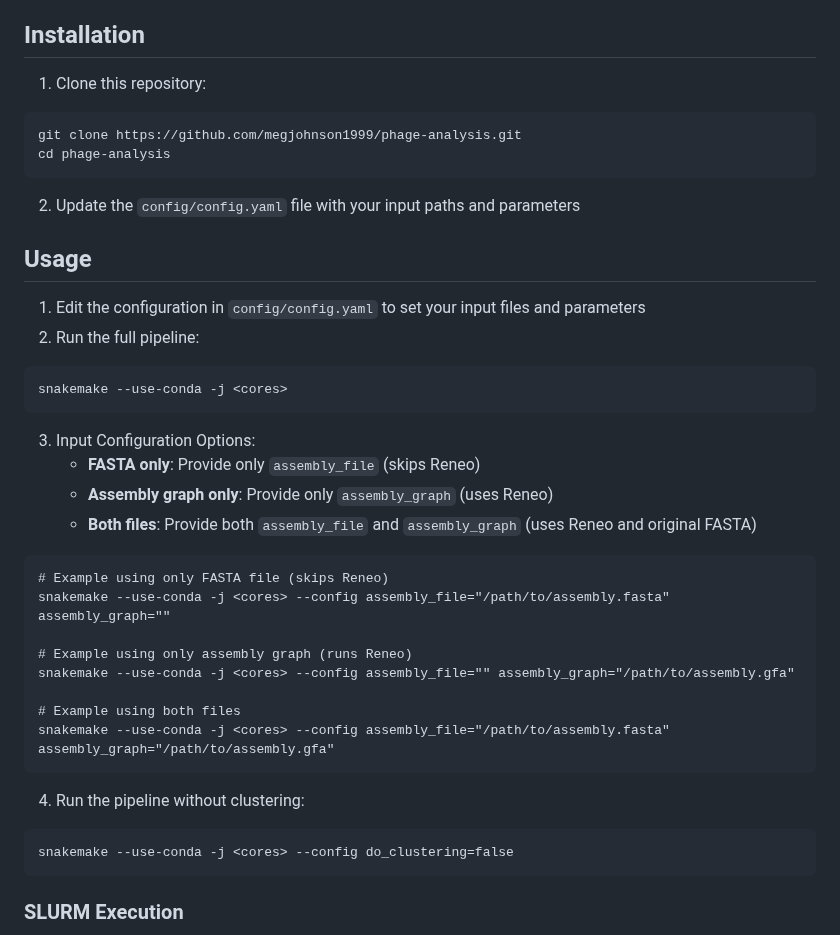
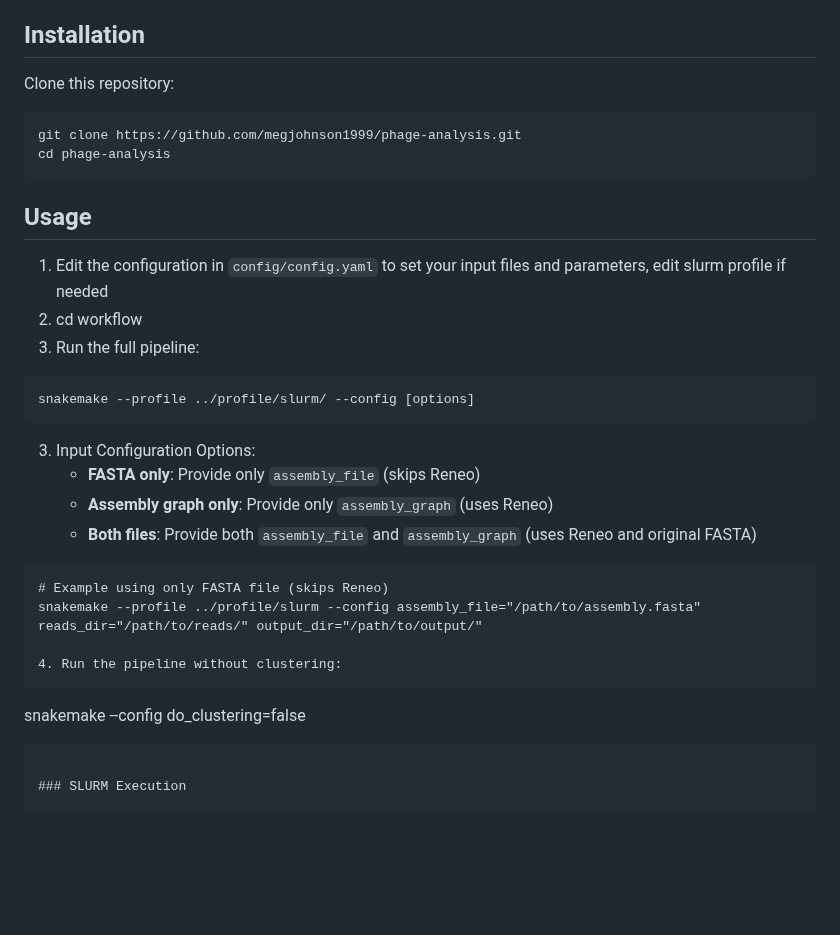
Before and after one commit to megjohnson1999/phage-analysis, a Markdown page: README.md, the part around the change. GitHub-like rendering; blank space fills up the shorter version.

````diff
--- a/README.md
+++ b/README.md
@@ -12,20 +12,20 @@ A Snakemake workflow for phage prediction, clustering and characterization from
 
 ## Installation
 
-1. Clone this repository:
+Clone this repository:
 ```
 git clone https://github.com/megjohnson1999/phage-analysis.git
 cd phage-analysis
 ```
 
-2. Update the `config/config.yaml` file with your input paths and parameters
 
 ## Usage
 
-1. Edit the configuration in `config/config.yaml` to set your input files and parameters
-2. Run the full pipeline:
+1. Edit the configuration in `config/config.yaml` to set your input files and parameters, edit slurm profile if needed
+2. cd workflow
+3. Run the full pipeline:
 ```
-snakemake --use-conda -j <cores>
+snakemake --profile ../profile/slurm/ --config [options]
 ```
 
 3. Input Configuration Options:
@@ -34,18 +34,11 @@ snakemake --use-conda -j <cores>
    - **Both files**: Provide both `assembly_file` and `assembly_graph` (uses Reneo and original FASTA)
 ```
 # Example using only FASTA file (skips Reneo)
-snakemake --use-conda -j <cores> --config assembly_file="/path/to/assembly.fasta" assembly_graph=""
-
-# Example using only assembly graph (runs Reneo)
-snakemake --use-conda -j <cores> --config assembly_file="" assembly_graph="/path/to/assembly.gfa"
-
-# Example using both files
-snakemake --use-conda -j <cores> --config assembly_file="/path/to/assembly.fasta" assembly_graph="/path/to/assembly.gfa"
-```
+snakemake --profile ../profile/slurm --config assembly_file="/path/to/assembly.fasta" reads_dir="/path/to/reads/" output_dir="/path/to/output/"
 
 4. Run the pipeline without clustering:
 ```
-snakemake --use-conda -j <cores> --config do_clustering=false
+snakemake --config do_clustering=false
 ```
 
 ### SLURM Execution
````
